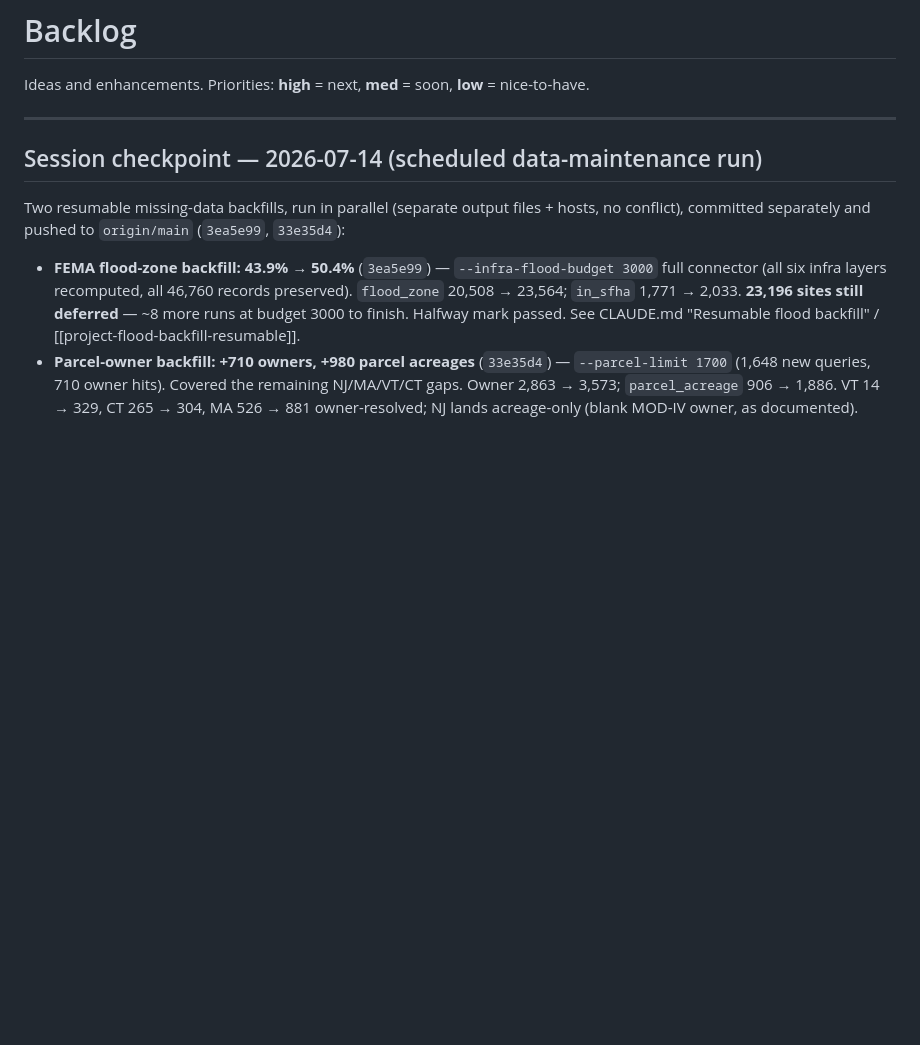
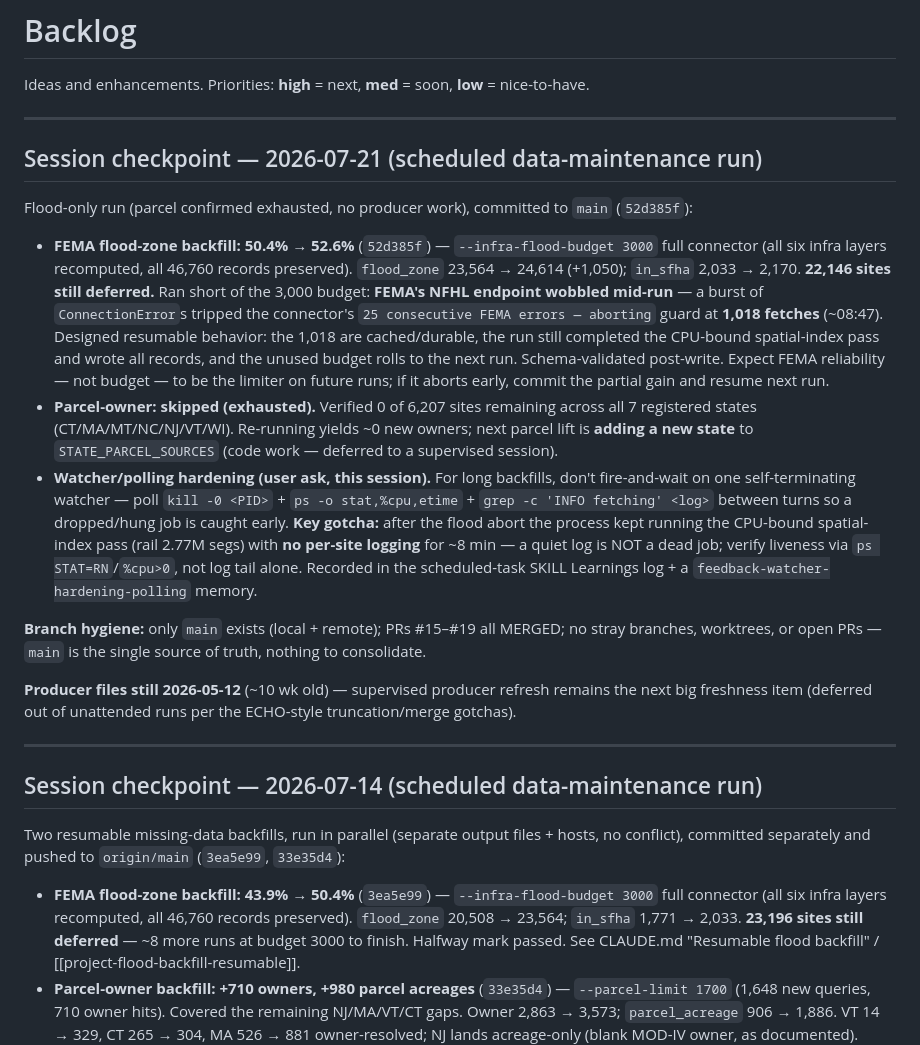
Before and after one commit to pranava0x0/brownfield-opportunities, a Markdown page: backlog.md, the part around the change. Rendered like a GitHub page; blank space fills up the shorter version.

Commit message:
docs(backlog): 2026-07-21 checkpoint — flood 50.4%->52.6% (FEMA wobble, 1,050 records) + watcher hardening

```diff
--- a/backlog.md
+++ b/backlog.md
@@ -1,6 +1,20 @@
 # Backlog
 
 Ideas and enhancements. Priorities: **high** = next, **med** = soon, **low** = nice-to-have.
+
+---
+
+## Session checkpoint — 2026-07-21 (scheduled data-maintenance run)
+
+Flood-only run (parcel confirmed exhausted, no producer work), committed to `main` (`52d385f`):
+
+- **FEMA flood-zone backfill: 50.4% → 52.6%** (`52d385f`) — `--infra-flood-budget 3000` full connector (all six infra layers recomputed, all 46,760 records preserved). `flood_zone` 23,564 → 24,614 (+1,050); `in_sfha` 2,033 → 2,170. **22,146 sites still deferred.** Ran short of the 3,000 budget: **FEMA's NFHL endpoint wobbled mid-run** — a burst of `ConnectionError`s tripped the connector's `25 consecutive FEMA errors — aborting` guard at **1,018 fetches** (~08:47). Designed resumable behavior: the 1,018 are cached/durable, the run still completed the CPU-bound spatial-index pass and wrote all records, and the unused budget rolls to the next run. Schema-validated post-write. Expect FEMA reliability — not budget — to be the limiter on future runs; if it aborts early, commit the partial gain and resume next run.
+- **Parcel-owner: skipped (exhausted).** Verified 0 of 6,207 sites remaining across all 7 registered states (CT/MA/MT/NC/NJ/VT/WI). Re-running yields ~0 new owners; next parcel lift is **adding a new state** to `STATE_PARCEL_SOURCES` (code work — deferred to a supervised session).
+- **Watcher/polling hardening (user ask, this session).** For long backfills, don't fire-and-wait on one self-terminating watcher — poll `kill -0 <PID>` + `ps -o stat,%cpu,etime` + `grep -c 'INFO fetching' <log>` between turns so a dropped/hung job is caught early. **Key gotcha:** after the flood abort the process kept running the CPU-bound spatial-index pass (rail 2.77M segs) with **no per-site logging** for ~8 min — a quiet log is NOT a dead job; verify liveness via `ps STAT=RN`/`%cpu>0`, not log tail alone. Recorded in the scheduled-task SKILL Learnings log + a `feedback-watcher-hardening-polling` memory.
+
+**Branch hygiene:** only `main` exists (local + remote); PRs #15–#19 all MERGED; no stray branches, worktrees, or open PRs — `main` is the single source of truth, nothing to consolidate.
+
+**Producer files still 2026-05-12** (~10 wk old) — supervised producer refresh remains the next big freshness item (deferred out of unattended runs per the ECHO-style truncation/merge gotchas).
 
 ---
 
```
